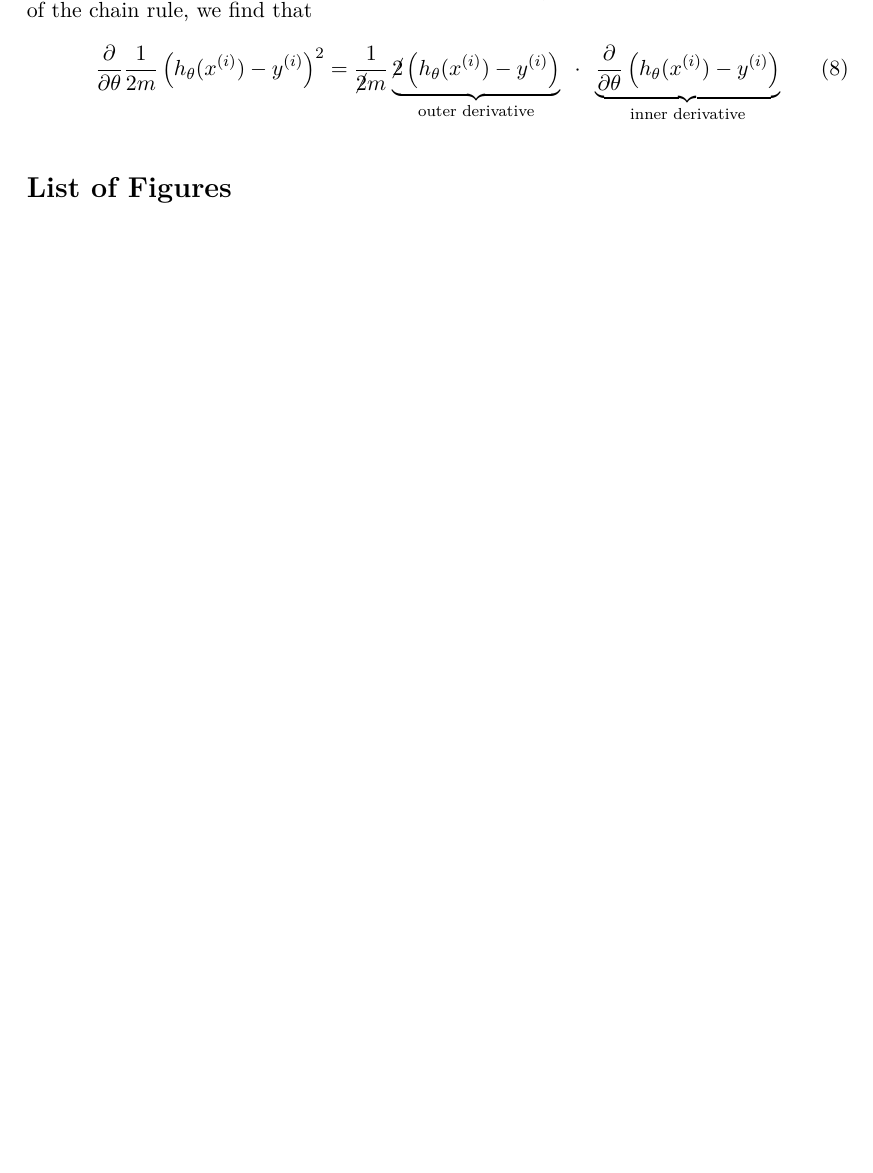
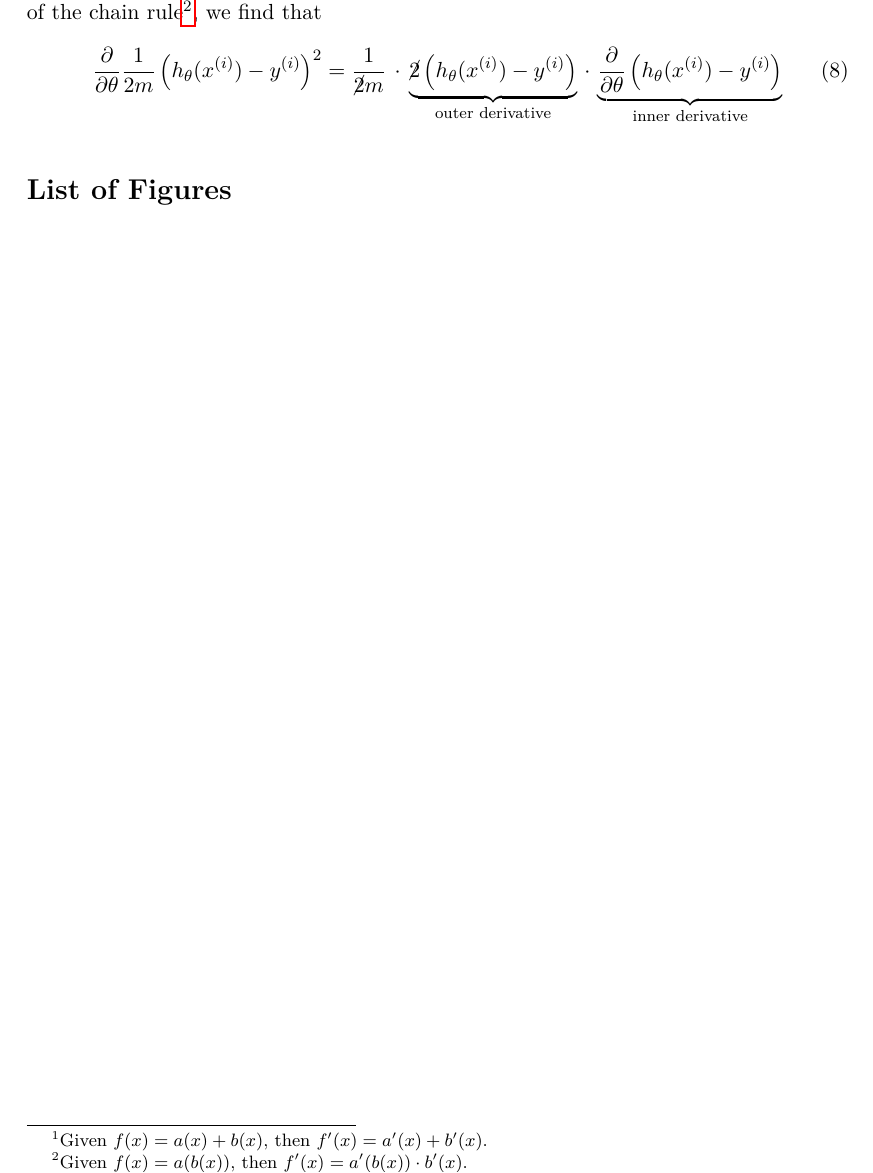
Before and after one commit to sunsided/neural-latex, a LaTeX paper (main.tex): part of page 3 of 3, cut at the place of the change, the shorter picture padded with empty space. Compiled offline with pdfLaTeX.

Commit message:
added derivation rules

```diff
--- a/main.tex
+++ b/main.tex
@@ -111,21 +111,29 @@ This is called the function's gradient, or $\nabla J(\theta)$:
 &= \frac{\partial}{\partial \theta} \frac{1}{2m} \sum_{i=1}^m \left( h_\theta(x^{(i)}) - y^{(i)}\right)^2 \label{eq:nablaJ}
 \end{align}
 
-The sum rule of differentiation gives that the derivative of a sum is the sum of the derivatives, such that \cref{eq:nablaJ} becomes
+The sum rule%
+\footnote{Given $f(x) = a(x) + b(x)$, then $f'(x) = a'(x) + b'(x)$.}%
+of differentiation gives that the derivative of a sum is the sum of the derivatives, such that \cref{eq:nablaJ} becomes
 %
 \begin{align}
 \nabla J(\theta) &= \sum_{i=1}^m \enskip \frac{\partial}{\partial \theta} \frac{1}{2m} \left( h_\theta(x^{(i)}) - y^{(i)}\right)^2
 \end{align}
 %
 which leaves us with with the problem of finding $\frac{\partial}{\partial \theta} \frac{1}{2m} \left( h_\theta(x^{(i)}) - y^{(i)}\right)^2$.
-By application of the chain rule, we find that
+By application of the chain rule%
+\footnote{Given $f(x) = a(b(x))$, then $f'(x) = a'(b(x)) \cdot b'(x)$.}%
+, we find that
 %
 \begin{align}
 \frac{\partial}{\partial \theta} \frac{1}{2m} \left( h_\theta(x^{(i)}) - y^{(i)}\right)^2 &=
 %
-\frac{1}{\cancel{2}m} \underbrace{\cancel{2} \left( h_\theta(x^{(i)}) - y^{(i)}\right)}_{\text{outer derivative}}
+\frac{1}{\cancel{2}m}
+%\enskip \cdot \enskip
+\, \cdot \,
+\underbrace{\cancel{2} \left( h_\theta(x^{(i)}) - y^{(i)}\right)}_{\text{outer derivative}}
 %
-\enskip \cdot \enskip
+%\enskip \cdot \enskip
+\, \cdot \,
 \underbrace{
 \frac{\partial}{\partial \theta}
 \left( h_\theta(x^{(i)}) - y^{(i)}\right)}_{\text{inner derivative}}
```
